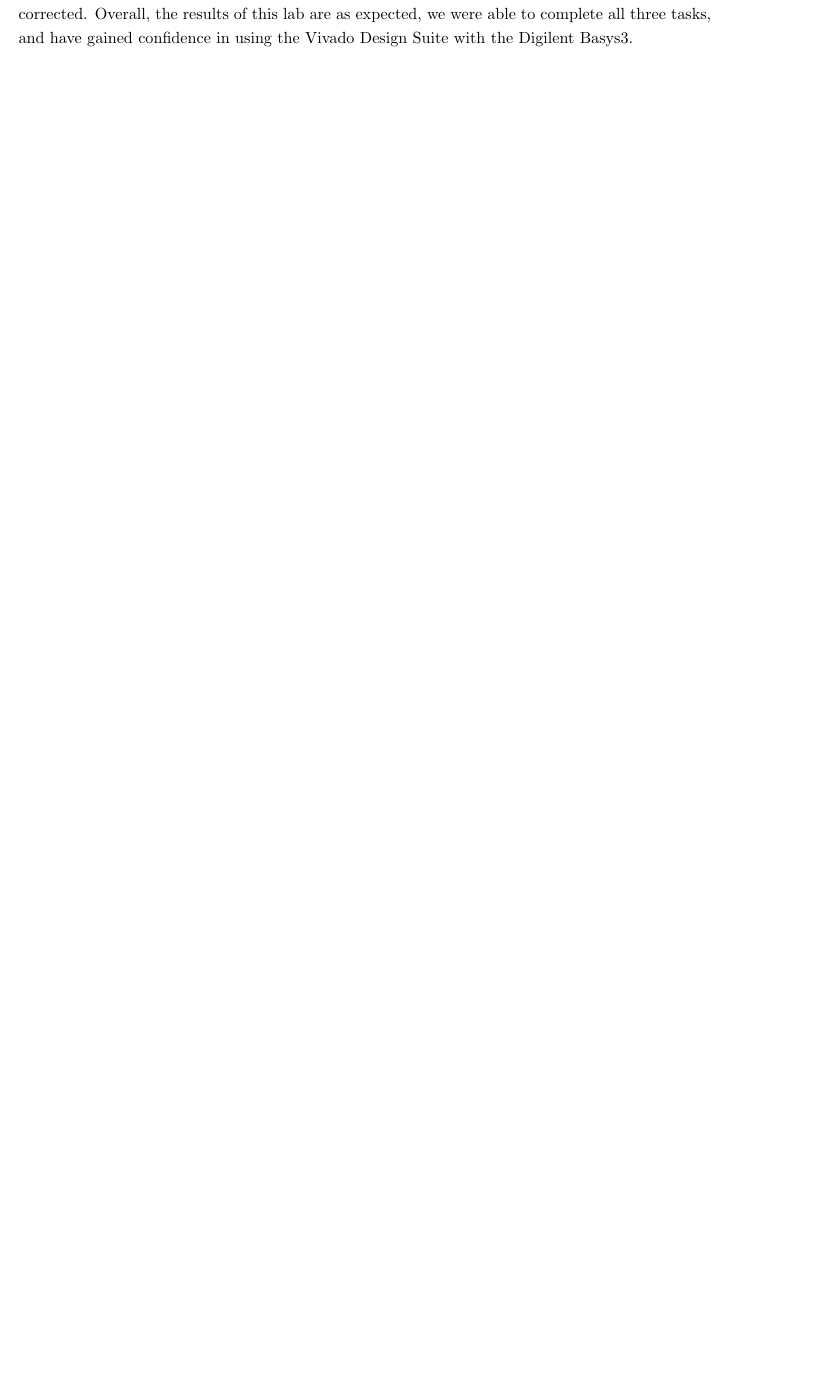
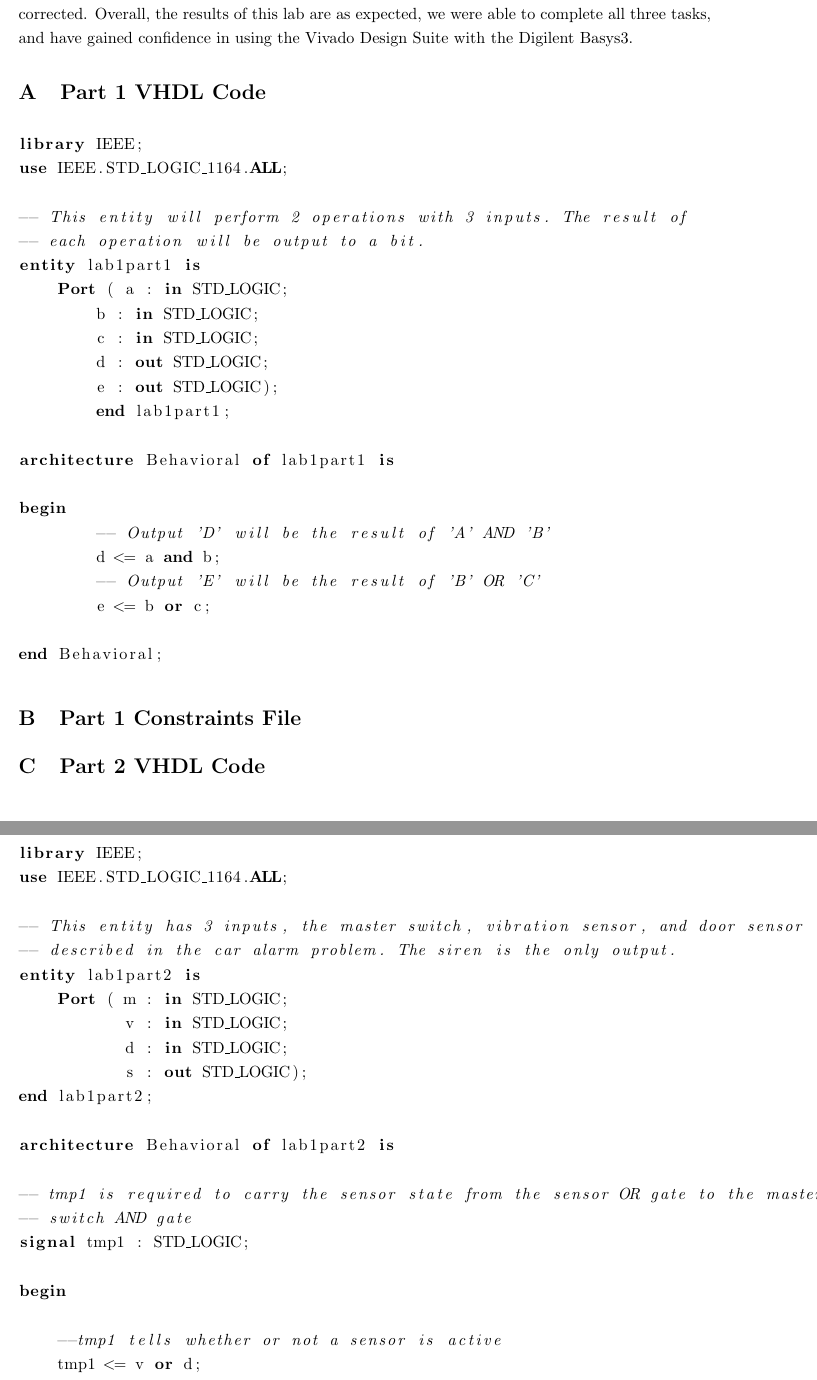
Before and after one commit to ccannon94/ncat-ecen429-repository, a LaTeX document (Lab_1/Lab1Report.tex): part of page 7 of 7 before the commit and two parts of pages 7 and 8 of 10 after it, the two joined at a grey line, cut so that both start at the same text, the shorter picture padded with empty space. Compiled offline with pdfLaTeX.

Commit message:
Add code to appendices

```diff
--- a/Lab_1/Lab1Report.tex
+++ b/Lab_1/Lab1Report.tex
@@ -5,6 +5,8 @@
 \onehalfspacing
 \usepackage{graphicx}
 \graphicspath{report_images/}
+\usepackage{appendix}
+\usepackage{listings}
 
 % DOCUMENT INFORMATION =================================================
 \title {ECEN 429: Introduction to Digital Systems Design Laboratory \\ North Carolina Agricultural and Technical State University \\ Department of Electrical and Computer Engineering} % Declare Title
@@ -144,3 +146,60 @@ While this circuit did require our own design, we were able to successfully impl
 
 In conclusion, all three design challenges were successfully implemented on the Basys3 board. Moreover, by successfully implementing these designs we have been able to accomplish the primary goal of the lab, which was gaining proficiency with both the Vivado Design Suite and the Digilent Basys3 Development board. The most challenging part of this lab was continuing to fine-tune designs after lab hours. Technically, configuring Vivado to run on a personal computer was quite challenging, but it offered a deeper insight to the overall operations of the design suite, which aided the lab in accomplishing it's mission. Implementing a full program including a component in VHDL also offered a challenge as there are several additional lines of code, such as a USE statement, that needed to be repeated for different entities. At first, this caused a code compilation error, but was corrected. Overall, the results of this lab are as expected, we were able to complete all three tasks, and have gained confidence in using the Vivado Design Suite with the Digilent Basys3.
 
+\begin{appendices}
+
+\section{Part 1 VHDL Code}
+
+\begin{lstlisting}[language=VHDL]
+library IEEE;
+use IEEE.STD_LOGIC_1164.ALL;
+
+-- This entity will perform 2 operations with 3 inputs. The result of
+-- each operation will be output to a bit.
+entity lab1part1 is
+    Port ( a : in STD_LOGIC;
+        b : in STD_LOGIC;
+        c : in STD_LOGIC;
+        d : out STD_LOGIC;
+        e : out STD_LOGIC);
+	end lab1part1;
+
+architecture Behavioral of lab1part1 is
+
+begin
+   	-- Output 'D' will be the result of 'A' AND 'B'
+   	d <= a and b;
+   	-- Output 'E' will be the result of 'B' OR 'C'
+   	e <= b or c;
+
+end Behavioral;
+\end{lstlisting}
+
+\section{Part 1 Constraints File}
+
+\section{Part 2 VHDL Code}
+
+\begin{lstlisting}[language=VHDL]
+library IEEE;
+use IEEE.STD_LOGIC_1164.ALL;
+
+-- This entity has 3 inputs, the master switch, vibration sensor, and door sensor
+-- described in the car alarm problem. The siren is the only output.
+entity lab1part2 is
+    Port ( m : in STD_LOGIC;
+           v : in STD_LOGIC;
+           d : in STD_LOGIC;
+           s : out STD_LOGIC);
+end lab1part2;
+
+architecture Behavioral of lab1part2 is
+
+-- tmp1 is required to carry the sensor state from the sensor OR gate to the master
+-- switch AND gate
+signal tmp1 : STD_LOGIC;
+
+begin
+
+    --tmp1 tells whether or not a sensor is active
+    tmp1 <= v or d;
+    --'S' will be set to high when both the master switch AND a sensor are active
@@ -146,0 +225 @@ In conclusion, all three design challenges were successfully implemented on the
+architecture adder_arch of full_adder is
```
Also changed, not shown: Lab_1/Lab1Report.tex (82 more changed lines).
